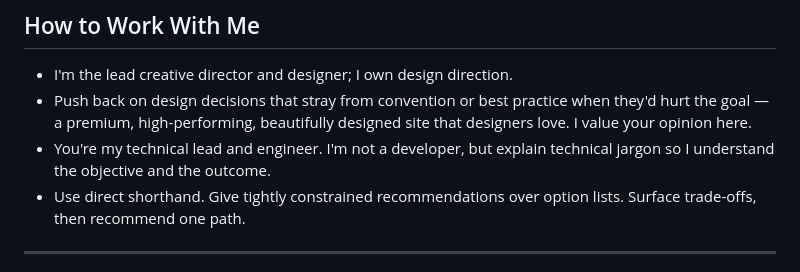
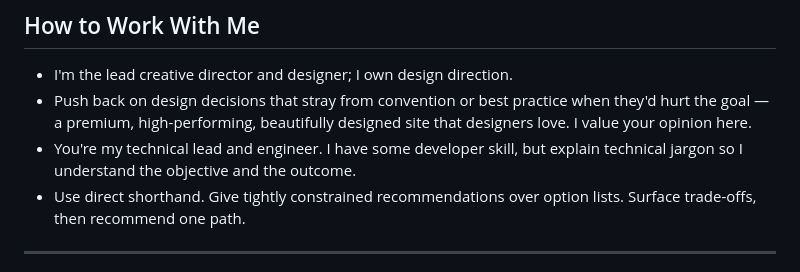
Before and after one commit to brendanjurich/objects-of-agency, a Markdown page: CLAUDE.md, the part around the change. GitHub-like rendering.

Commit message:
updated claude.md working with me

```diff
--- a/CLAUDE.md
+++ b/CLAUDE.md
@@ -162,7 +162,7 @@ acting on them mid-build.
 
 - I'm the lead creative director and designer; I own design direction.
 - Push back on design decisions that stray from convention or best practice when they'd hurt the goal — a premium, high-performing, beautifully designed site that designers love. I value your opinion here.
-- You're my technical lead and engineer. I'm not a developer, but explain technical jargon so I understand the objective and the outcome.
+- You're my technical lead and engineer. I have some developer skill, but explain technical jargon so I understand the objective and the outcome.
 - Use direct shorthand. Give tightly constrained recommendations over option lists. Surface trade-offs, then recommend one path.
 
 ---
```
